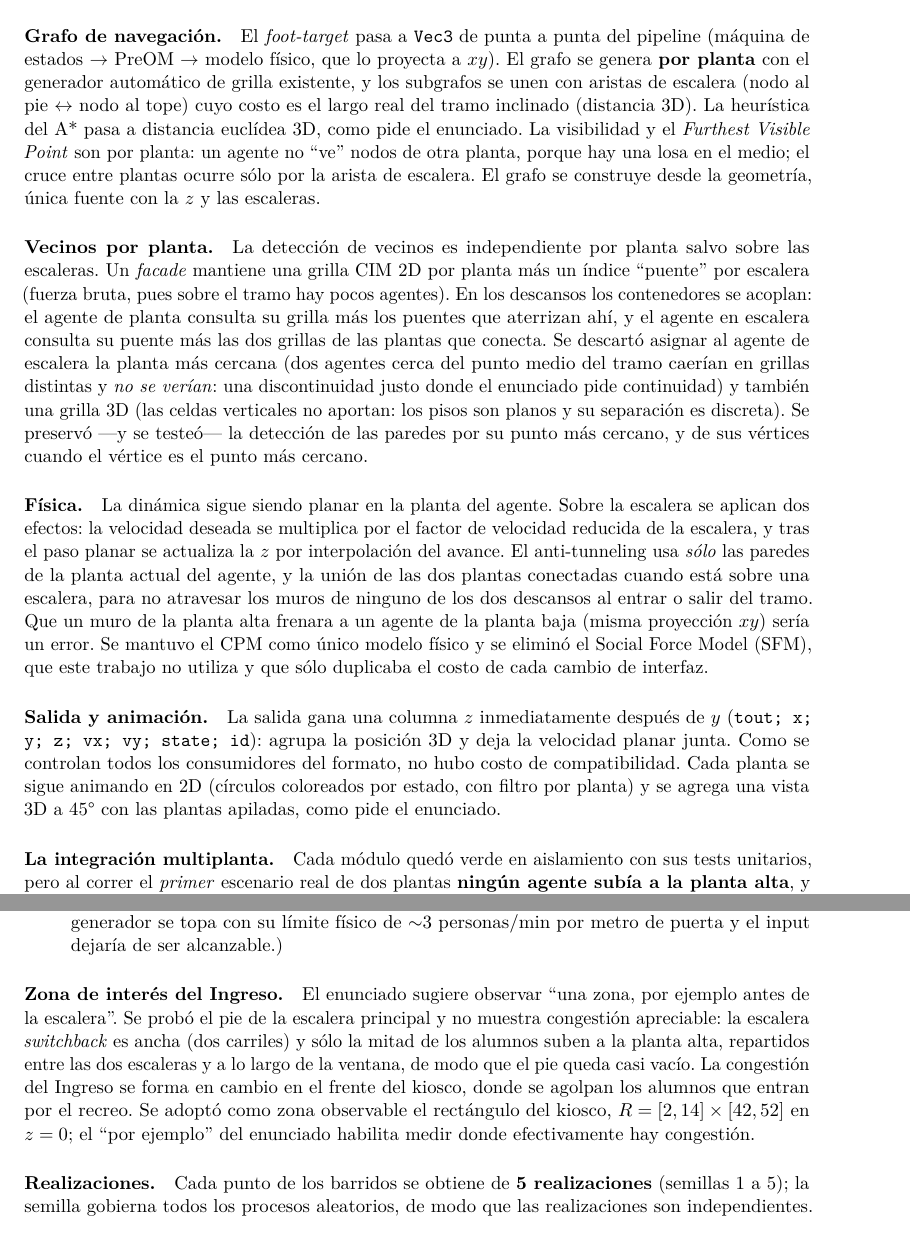
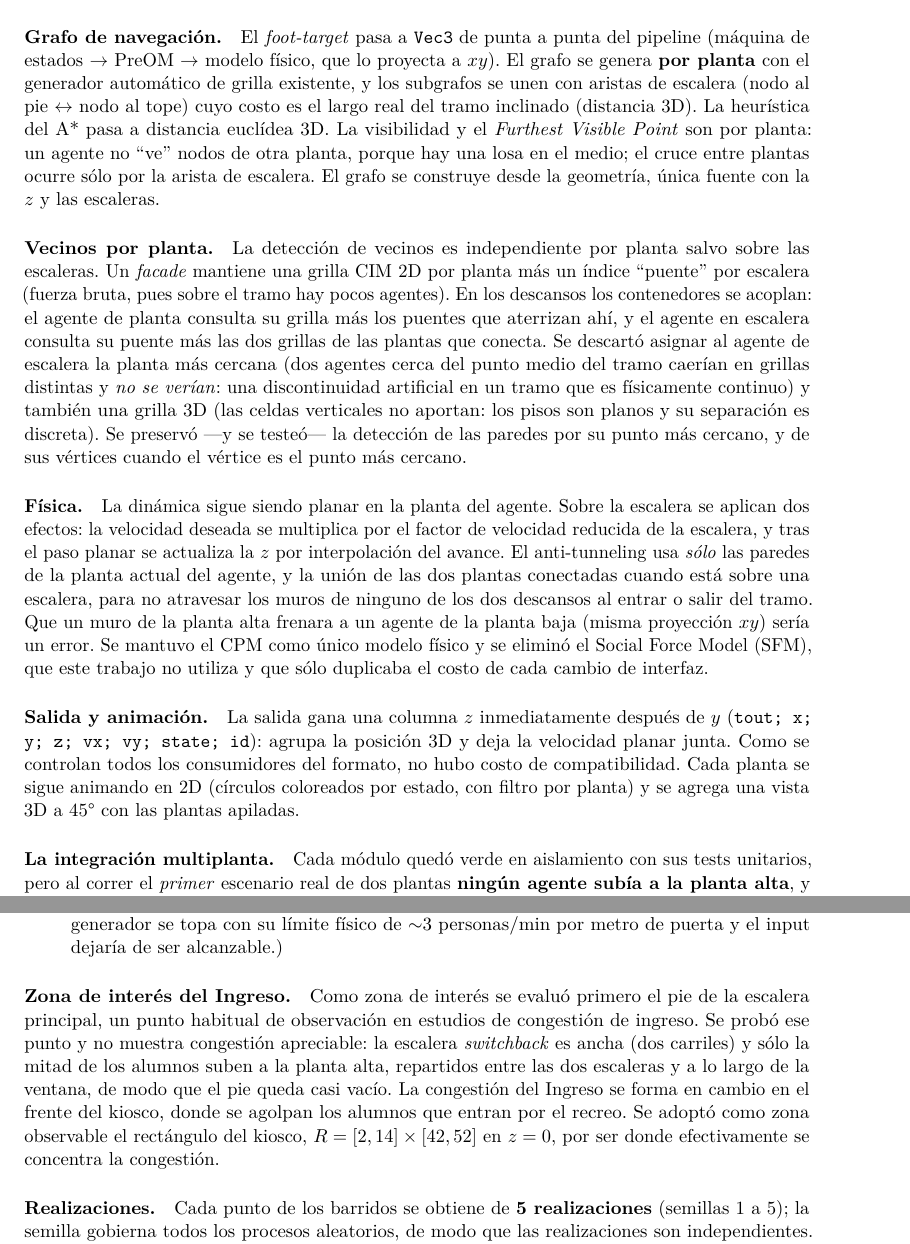
Before and after one commit to jeroesquivel/sim-peatonal-extended-3D, a LaTeX paper (informe/informe.tex): two parts of pages 3 and 7 of 15, joined at a grey line, cut so that both start at the same text. Compiled offline with pdfLaTeX.

Commit message:
UPDATE informe y ppt

```diff
--- a/informe/informe.tex
+++ b/informe/informe.tex
@@ -188,8 +187,8 @@ El \emph{foot-target} pasa a \texttt{Vec3} de punta a punta del pipeline (máqui
 $\rightarrow$ PreOM $\rightarrow$ modelo físico, que lo proyecta a $xy$). El grafo se genera
 \textbf{por planta} con el generador automático de grilla existente, y los subgrafos se unen con
 aristas de escalera (nodo al pie $\leftrightarrow$ nodo al tope) cuyo costo es el largo real del
-tramo inclinado (distancia 3D). La heurística del A* pasa a distancia euclídea 3D, como pide el
-enunciado. La visibilidad y el \emph{Furthest Visible Point} son por planta: un agente no ``ve''
+tramo inclinado (distancia 3D). La heurística del A* pasa a distancia euclídea 3D. La visibilidad
+y el \emph{Furthest Visible Point} son por planta: un agente no ``ve''
 nodos de otra planta, porque hay una losa en el medio; el cruce entre plantas ocurre sólo por la
 arista de escalera. El grafo se construye desde la geometría, única fuente con la $z$ y las
 escaleras.
@@ -201,7 +200,8 @@ sobre el tramo hay pocos agentes). En los descansos los contenedores se acoplan:
 planta consulta su grilla más los puentes que aterrizan ahí, y el agente en escalera consulta su
 puente más las dos grillas de las plantas que conecta. Se descartó asignar al agente de escalera
 la planta más cercana (dos agentes cerca del punto medio del tramo caerían en grillas distintas y
-\emph{no se verían}: una discontinuidad justo donde el enunciado pide continuidad) y también una
+\emph{no se verían}: una discontinuidad artificial en un tramo que es físicamente continuo) y
+también una
 grilla 3D (las celdas verticales no aportan: los pisos son planos y su separación es discreta). Se
 preservó ---y se testeó--- la detección de las paredes por su punto más cercano, y de sus vértices
 cuando el vértice es el punto más cercano.
@@ -221,7 +221,7 @@ La salida gana una columna $z$ inmediatamente después de $y$
 (\texttt{tout; x; y; z; vx; vy; state; id}): agrupa la posición 3D y deja la velocidad planar
 junta. Como se controlan todos los consumidores del formato, no hubo costo de compatibilidad. Cada
 planta se sigue animando en 2D (círculos coloreados por estado, con filtro por planta) y se agrega
-una vista 3D a 45\textdegree{} con las plantas apiladas, como pide el enunciado.
+una vista 3D a 45\textdegree{} con las plantas apiladas.
 
 \paragraph{La integración multiplanta.}
 Cada módulo quedó verde en aislamiento con sus tests unitarios, pero al correr el \emph{primer}
@@ -397,13 +397,14 @@ corresponde al modo crisis (perfil por generador).}
 \end{description}
 
 \paragraph{Zona de interés del Ingreso.}
-El enunciado sugiere observar ``una zona, por ejemplo antes de la escalera''. Se probó el pie de
-la escalera principal y no muestra congestión apreciable: la escalera \emph{switchback} es ancha
-(dos carriles) y sólo la mitad de los alumnos suben a la planta alta, repartidos entre las dos
-escaleras y a lo largo de la ventana, de modo que el pie queda casi vacío. La congestión del
-Ingreso se forma en cambio en el frente del kiosco, donde se agolpan los alumnos que entran por
-el recreo. Se adoptó como zona observable el rectángulo del kiosco, $R=[2,14]\times[42,52]$ en
-$z=0$; el ``por ejemplo'' del enunciado habilita medir donde efectivamente hay congestión.
+Como zona de interés se evaluó primero el pie de la escalera principal, un punto habitual de
+observación en estudios de congestión de ingreso. Se probó ese punto y no muestra congestión
+apreciable: la escalera \emph{switchback} es ancha (dos carriles) y sólo la mitad de los alumnos
+suben a la planta alta, repartidos entre las dos escaleras y a lo largo de la ventana, de modo
+que el pie queda casi vacío. La congestión del Ingreso se forma en cambio en el frente del
+kiosco, donde se agolpan los alumnos que entran por el recreo. Se adoptó como zona observable el
+rectángulo del kiosco, $R=[2,14]\times[42,52]$ en $z=0$, por ser donde efectivamente se concentra
+la congestión.
 
 \paragraph{Realizaciones.}
 Cada punto de los barridos se obtiene de \textbf{5 realizaciones} (semillas 1 a 5); la semilla
```
Also changed, not shown: presentacion/SdS_TPFinal_2026Q1G05_Presentacion.tex (+14 -9 lines), informe/informe.pdf, presentacion/SdS_TPFinal_2026Q1G05_Presentacion.pdf, presentacion/figuras/evac_curves_band.png (added), presentacion/figuras/evac_scalar.png, informe/informe.tex (5 more changed lines).
